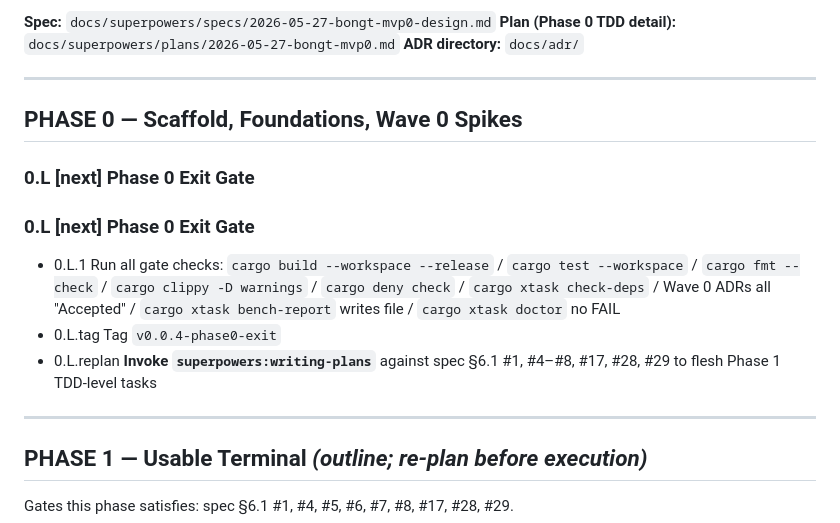
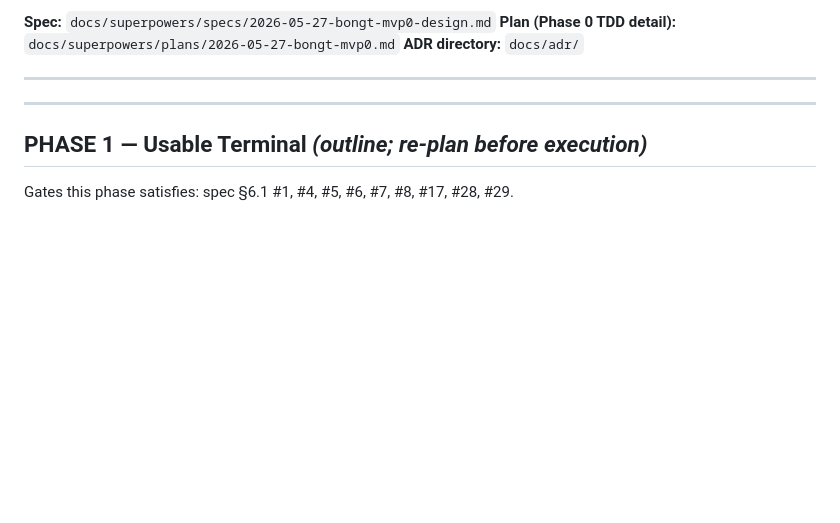
Before and after one commit to Bongbetic/BongTerm, a Markdown page: orca.md, the part around the change. GitHub-like rendering; blank space fills up the shorter version.

Commit message:
chore(orca): remove Phase 0 (complete) — v0.0.4-phase0-exit tagged
All gates passed: build/test/fmt/clippy/deny/check-deps/ADRs/bench-report.
doctor: cl.exe + signtool.exe are Phase 5 prerequisites; not Phase 0 blocking.
Next: invoke superpowers:writing-plans for Phase 1 before implementation.

Co-Authored-By: Claude Sonnet 4.6 <noreply@anthropic.com>

```diff
--- a/orca.md
+++ b/orca.md
@@ -80,17 +80,6 @@ Phase 6 (Dogfood → Public)
 **ADR directory:** `docs/adr/`
 
 ---
-
-## PHASE 0 — Scaffold, Foundations, Wave 0 Spikes
-
-
-### 0.L [next] Phase 0 Exit Gate
-
-### 0.L [next] Phase 0 Exit Gate
-
-- 0.L.1 Run all gate checks: `cargo build --workspace --release` / `cargo test --workspace` / `cargo fmt --check` / `cargo clippy -D warnings` / `cargo deny check` / `cargo xtask check-deps` / Wave 0 ADRs all "Accepted" / `cargo xtask bench-report` writes file / `cargo xtask doctor` no FAIL
-- 0.L.tag Tag `v0.0.4-phase0-exit`
-- 0.L.replan **Invoke `superpowers:writing-plans`** against spec §6.1 #1, #4–#8, #17, #28, #29 to flesh Phase 1 TDD-level tasks
 
 ---
 
```
